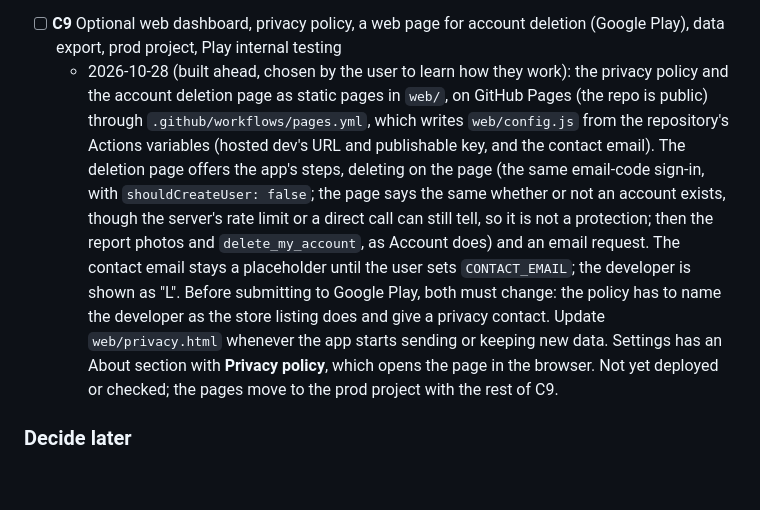
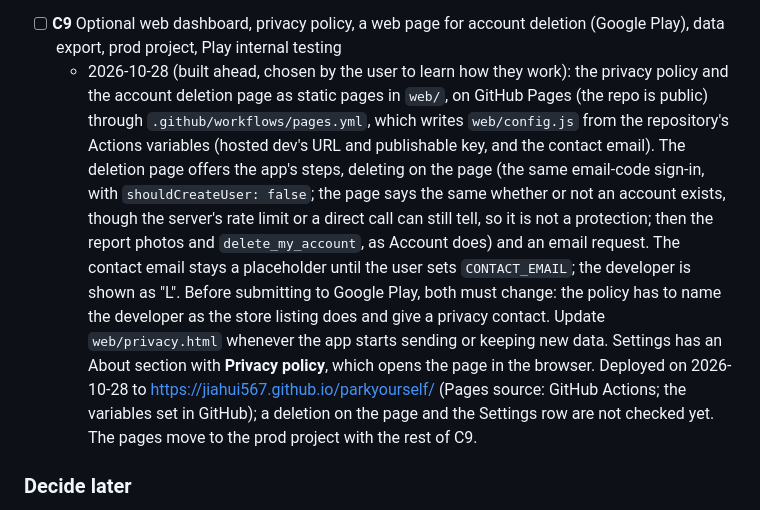
Before and after one commit to jiahui567/parkyourself, a Markdown page: PLAN.md, the part around the change. Rendered like a GitHub page; blank space fills up the shorter version.

Commit message:
notes added

```diff
--- a/PLAN.md
+++ b/PLAN.md
@@ -889,7 +889,7 @@ Three environments, so both local Docker and the hosted service get learned. Sch
 - **C7** Shared rates in the friend group, name matching, confirmations: dropped on 2026-10-28 (decided by the user): no groups without C5; the car park list's rate reports (C10) cover it
 - **C8** Share links with the web fallback page and App Links: dropped on 2026-10-28 (decided by the user): Find's Share message is enough
 - [ ] **C9** Optional web dashboard, privacy policy, a web page for account deletion (Google Play), data export, prod project, Play internal testing
-  - 2026-10-28 (built ahead, chosen by the user to learn how they work): the privacy policy and the account deletion page as static pages in `web/`, on GitHub Pages (the repo is public) through `.github/workflows/pages.yml`, which writes `web/config.js` from the repository's Actions variables (hosted dev's URL and publishable key, and the contact email). The deletion page offers the app's steps, deleting on the page (the same email-code sign-in, with `shouldCreateUser: false`; the page says the same whether or not an account exists, though the server's rate limit or a direct call can still tell, so it is not a protection; then the report photos and `delete_my_account`, as Account does) and an email request. The contact email stays a placeholder until the user sets `CONTACT_EMAIL`; the developer is shown as "L". Before submitting to Google Play, both must change: the policy has to name the developer as the store listing does and give a privacy contact. Update `web/privacy.html` whenever the app starts sending or keeping new data. Settings has an About section with **Privacy policy**, which opens the page in the browser. Not yet deployed or checked; the pages move to the prod project with the rest of C9.
+  - 2026-10-28 (built ahead, chosen by the user to learn how they work): the privacy policy and the account deletion page as static pages in `web/`, on GitHub Pages (the repo is public) through `.github/workflows/pages.yml`, which writes `web/config.js` from the repository's Actions variables (hosted dev's URL and publishable key, and the contact email). The deletion page offers the app's steps, deleting on the page (the same email-code sign-in, with `shouldCreateUser: false`; the page says the same whether or not an account exists, though the server's rate limit or a direct call can still tell, so it is not a protection; then the report photos and `delete_my_account`, as Account does) and an email request. The contact email stays a placeholder until the user sets `CONTACT_EMAIL`; the developer is shown as "L". Before submitting to Google Play, both must change: the policy has to name the developer as the store listing does and give a privacy contact. Update `web/privacy.html` whenever the app starts sending or keeping new data. Settings has an About section with **Privacy policy**, which opens the page in the browser. Deployed on 2026-10-28 to https://jiahui567.github.io/parkyourself/ (Pages source: GitHub Actions; the variables set in GitHub); a deletion on the page and the Settings row are not checked yet. The pages move to the prod project with the rest of C9.
 
 ### Decide later
 
```
